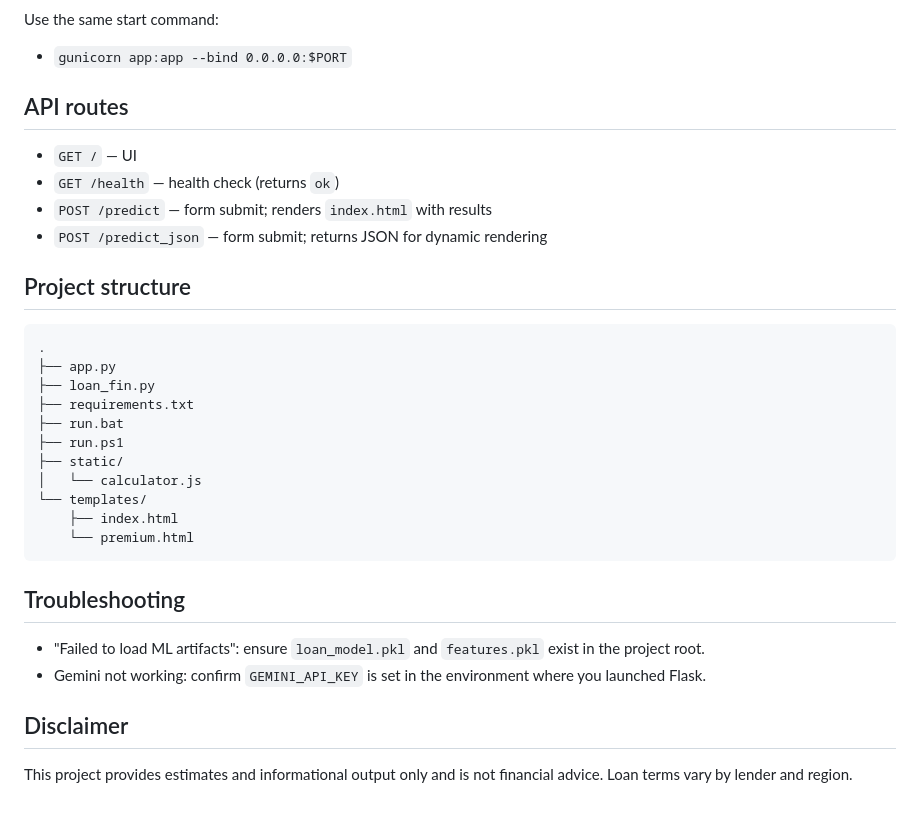
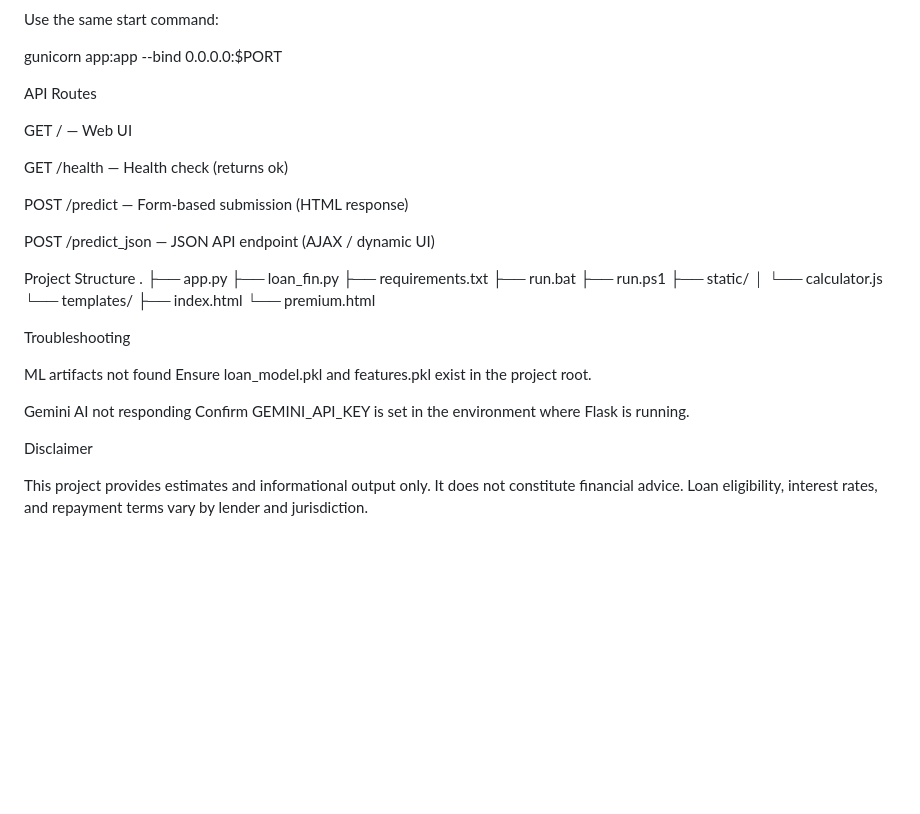
Before and after one commit to agraw-2305/CrediLume, a Markdown page: README.md, the part around one of its changes. Rendered like a GitHub page; blank space fills up the shorter version.

Commit message:
Revise README for improved clarity and details
Updated README to enhance clarity on features, requirements, and deployment instructions.

````diff
--- a/README.md
+++ b/README.md
@@ -83,18 +109,19 @@ Important: `loan_model.pkl` and `features.pkl` must be present in the deployed a
 
 Use the same start command:
 
-- `gunicorn app:app --bind 0.0.0.0:$PORT`
+gunicorn app:app --bind 0.0.0.0:$PORT
 
-## API routes
+API Routes
 
-- `GET /` — UI
-- `GET /health` — health check (returns `ok`)
-- `POST /predict` — form submit; renders `index.html` with results
-- `POST /predict_json` — form submit; returns JSON for dynamic rendering
+GET / — Web UI
 
-## Project structure
+GET /health — Health check (returns ok)
 
-```
+POST /predict — Form-based submission (HTML response)
+
+POST /predict_json — JSON API endpoint (AJAX / dynamic UI)
+
+Project Structure
 .
 ├── app.py
 ├── loan_fin.py
@@ -106,13 +133,16 @@ Use the same start command:
 └── templates/
     ├── index.html
     └── premium.html
-```
 
-## Troubleshooting
+Troubleshooting
 
-- "Failed to load ML artifacts": ensure `loan_model.pkl` and `features.pkl` exist in the project root.
-- Gemini not working: confirm `GEMINI_API_KEY` is set in the environment where you launched Flask.
+ML artifacts not found
+Ensure loan_model.pkl and features.pkl exist in the project root.
 
-## Disclaimer
+Gemini AI not responding
+Confirm GEMINI_API_KEY is set in the environment where Flask is running.
 
-This project provides estimates and informational output only and is not financial advice. Loan terms vary by lender and region.
+Disclaimer
+
+This project provides estimates and informational output only.
+It does not constitute financial advice. Loan eligibility, interest rates, and repayment terms vary by lender and jurisdiction.
````
Also changed, not shown: other parts of README.md (+76 -50 lines).
